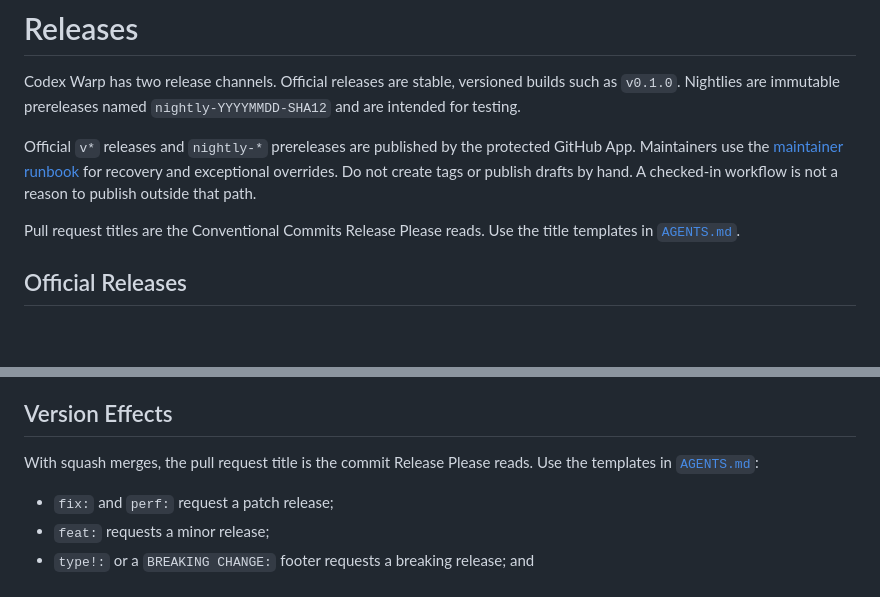
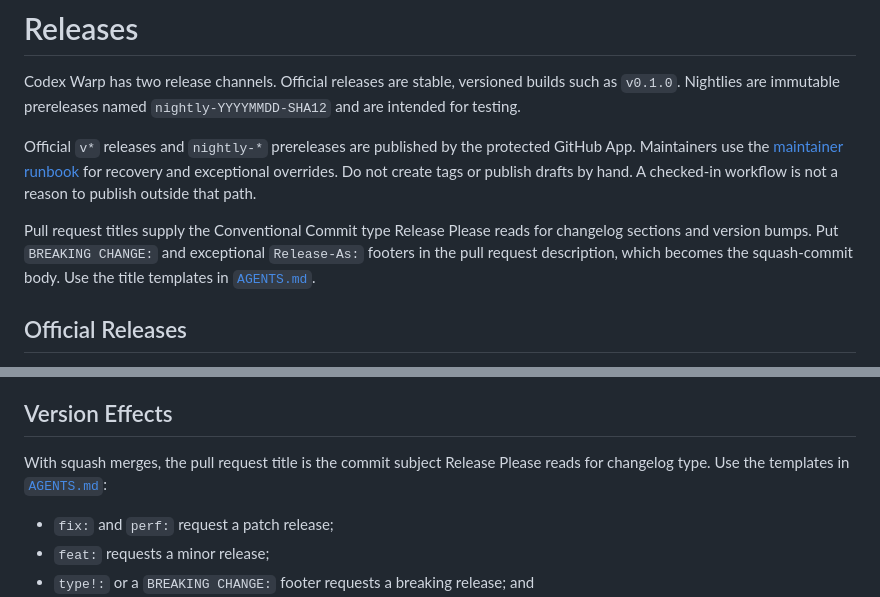
Before and after one commit to jatmn/Codex-warp, a Markdown page: docs/releases.md, 2 parts joined by grey strips. Rendered like a GitHub page; blank space fills up the shorter version.

```diff
--- a/docs/releases.md
+++ b/docs/releases.md
@@ -10,8 +10,11 @@ protected GitHub App. Maintainers use the
 overrides. Do not create tags or publish drafts by hand. A checked-in workflow
 is not a reason to publish outside that path.
 
-Pull request titles are the Conventional Commits Release Please reads. Use
-the title templates in [`AGENTS.md`](../AGENTS.md#commits).
+Pull request titles supply the Conventional Commit type Release Please reads
+for changelog sections and version bumps. Put `BREAKING CHANGE:` and
+exceptional `Release-As:` footers in the pull request description, which
+becomes the squash-commit body. Use the title templates in
+[`AGENTS.md`](../AGENTS.md#commits).
 
 ## Official Releases
 
@@ -93,8 +96,9 @@ visible.
 
 ## Version Effects
 
-With squash merges, the pull request title is the commit Release Please reads.
-Use the templates in [`AGENTS.md`](../AGENTS.md#commits):
+With squash merges, the pull request title is the commit subject Release
+Please reads for changelog type. Use the templates in
+[`AGENTS.md`](../AGENTS.md#commits):
 
 - `fix:` and `perf:` request a patch release;
 - `feat:` requests a minor release;
```
Also changed, not shown: AGENTS.md (+5 -3 lines), docs/development.md (+3 -2 lines).
